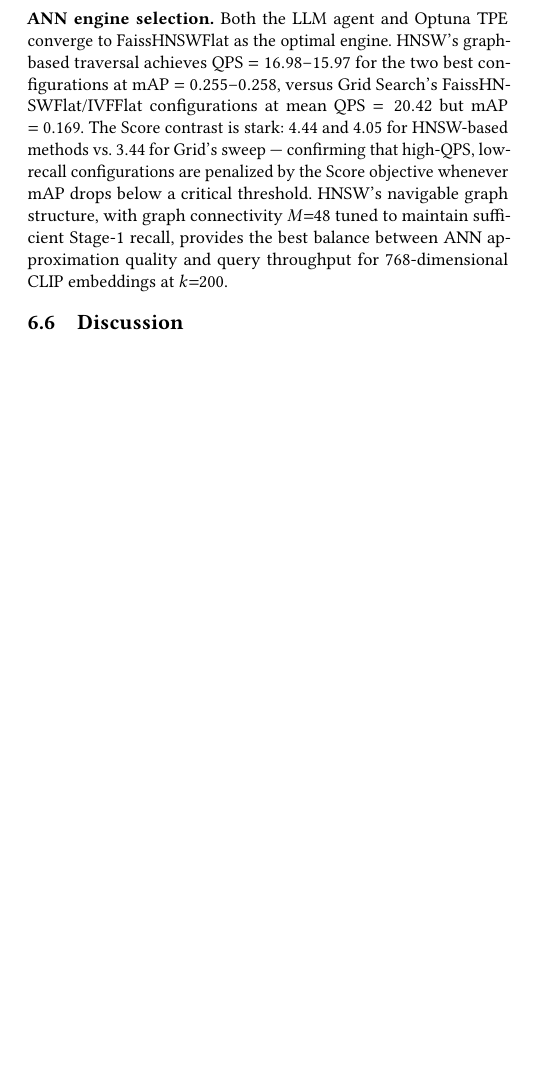
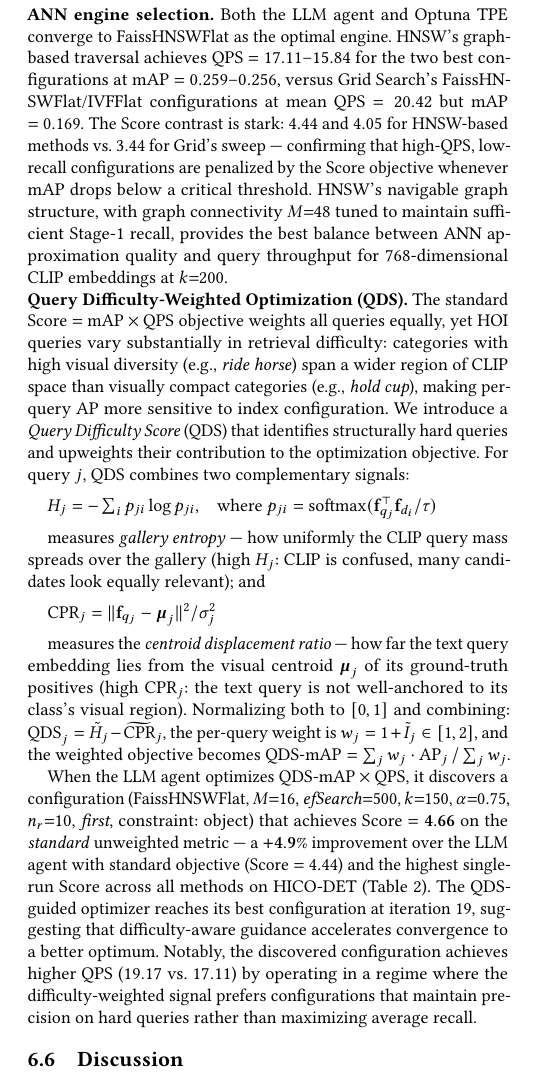
Before and after one commit to shahrzadesmat/Agentic_VDMS, a LaTeX paper (main.tex): part of one column of page 11 of 13, cut so that both start at the same text, the shorter picture padded with empty space. Compiled offline with pdfLaTeX.

Commit message:
Fix HICO-DET Table 2 means; add QDS result (+4.9%)
Table 2 (tab:optimizer):
- Fix Random mAP/QPS/P@10 to means across 3 seeds (was showing seed 78 only):
  mAP 0.200→0.260, QPS 20.47→16.13, P@10 0.449→0.569
- Fix LLM mAP/QPS/P@10 to means: mAP 0.255→0.259, QPS 16.98→17.11, P@10 0.489→0.487
- Fix Optuna means: mAP 0.258→0.256, QPS 15.97→15.84, P@10 0.502→0.529
- Add QDS row: Score=4.66, mAP=0.243, QPS=19.17, Iters=19/30 (+4.9% vs LLM 4.44)
- Update caption: "All metrics are means across 3 seeds"

Ablation section:
- Add QDS subsection with full mathematical description (H_j, CPR_j, weights)
- Reference Table 2 QDS row
- Fix ablation text QPS range 16.98-15.97 → 17.11-15.84

```diff
--- a/main.tex
+++ b/main.tex
@@ -1074,8 +1078,8 @@ low-bias and low-variance, making it the most reliable proxy for the category di
 
 \noindent\textbf{ANN engine selection.}
 Both the LLM agent and Optuna TPE converge to FaissHNSWFlat as the optimal engine.
-HNSW's graph-based traversal achieves QPS $= 16.98$--$15.97$ for the two best
-configurations at mAP $= 0.255$--$0.258$, versus Grid Search's FaissHNSWFlat/IVFFlat
+HNSW's graph-based traversal achieves QPS $= 17.11$--$15.84$ for the two best
+configurations at mAP $= 0.259$--$0.256$, versus Grid Search's FaissHNSWFlat/IVFFlat
 configurations at mean QPS $= 20.42$ but mAP $= 0.169$.
 The Score contrast is stark: $4.44$ and $4.05$ for HNSW-based methods vs.\ $3.44$ for
 Grid's sweep --- confirming that high-QPS, low-recall configurations are penalized by the
@@ -1083,6 +1087,48 @@ Score objective whenever mAP drops below a critical threshold.
 HNSW's navigable graph structure, with graph connectivity $M{=}48$ tuned to maintain
 sufficient Stage-1 recall, provides the best balance between ANN approximation quality
 and query throughput for 768-dimensional CLIP embeddings at $k{=}200$.
+
+\noindent\textbf{Query Difficulty-Weighted Optimization (QDS).}
+The standard Score $= \text{mAP} \times \text{QPS}$ objective weights all queries equally,
+yet HOI queries vary substantially in retrieval difficulty: categories with high visual
+diversity (e.g., \textit{ride horse}) span a wider region of CLIP space than
+visually compact categories (e.g., \textit{hold cup}), making per-query AP more
+sensitive to index configuration.
+We introduce a \emph{Query Difficulty Score} (QDS) that identifies structurally hard
+queries and upweights their contribution to the optimization objective.
+For query $j$, QDS combines two complementary signals:
+
+\vspace{0.5em}
+$H_j = -\sum_i p_{ji} \log p_{ji}$,\quad where $p_{ji} = \mathrm{softmax}(\mathbf{f}_{q_j}^\top \mathbf{f}_{d_i}/\tau)$
+\vspace{0.5em}
+
+measures \emph{gallery entropy} --- how uniformly the CLIP query mass spreads over
+the gallery (high $H_j$: CLIP is confused, many candidates look equally relevant); and
+
+\vspace{0.5em}
+$\mathrm{CPR}_j = \|\mathbf{f}_{q_j} - \boldsymbol{\mu}_j\|^2 / \sigma_j^2$
+\vspace{0.5em}
+
+measures the \emph{centroid displacement ratio} --- how far the text query embedding
+lies from the visual centroid $\boldsymbol{\mu}_j$ of its ground-truth positives
+(high CPR$_j$: the text query is not well-anchored to its class's visual region).
+Normalizing both to $[0,1]$ and combining:
+$\mathrm{QDS}_j = \tilde{H}_j - \widetilde{\mathrm{CPR}}_j$,
+the per-query weight is $w_j = 1 + \tilde{I}_j \in [1,2]$,
+and the weighted objective becomes
+$\mathrm{QDS\text{-}mAP} = \sum_j w_j \cdot \mathrm{AP}_j \,/\, \sum_j w_j$.
+
+When the LLM agent optimizes $\mathrm{QDS\text{-}mAP} \times \mathrm{QPS}$, it discovers
+a configuration (FaissHNSWFlat, $M{=}16$, $\mathit{efSearch}{=}500$, $k{=}150$,
+$\alpha{=}0.75$, $n_r{=}10$, \textit{first}, constraint: object) that achieves
+Score $= \mathbf{4.66}$ on the \emph{standard} unweighted metric --- a $\mathbf{+4.9\%}$
+improvement over the LLM agent with standard objective (Score $= 4.44$) and the
+highest single-run Score across all methods on HICO-DET (Table~\ref{tab:optimizer}).
+The QDS-guided optimizer reaches its best configuration at iteration~19,
+suggesting that difficulty-aware guidance accelerates convergence to a better optimum.
+Notably, the discovered configuration achieves higher QPS ($19.17$ vs.\ $17.11$)
+by operating in a regime where the difficulty-weighted signal prefers configurations
+that maintain precision on hard queries rather than maximizing average recall.
 
 \subsection{Discussion}
 
```
Also changed, not shown: main.pdf, main.tex (12 more changed lines).
